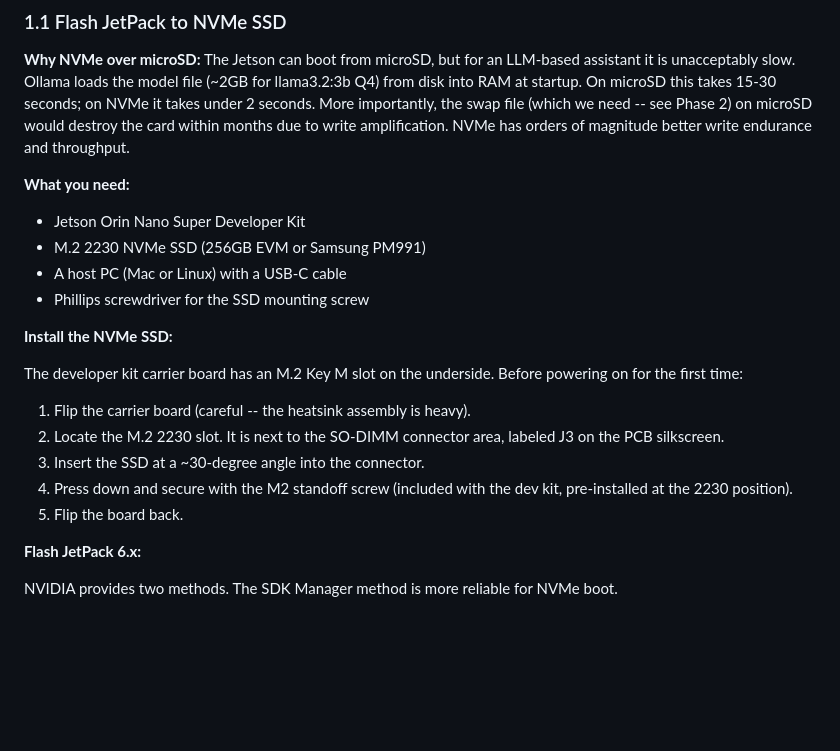
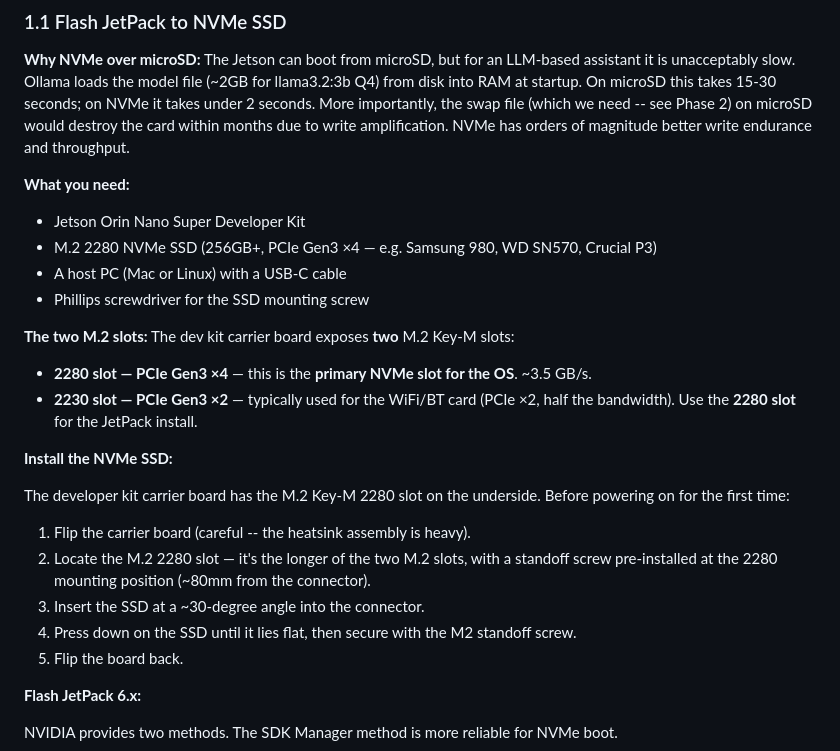
Before and after one commit to devesh2997/project-gulmugli, a Markdown page: jarvis/05-the-body/JETSON_SETUP.md, the part around the change. GitHub-like rendering; blank space fills up the shorter version.

```diff
--- a/jarvis/05-the-body/JETSON_SETUP.md
+++ b/jarvis/05-the-body/JETSON_SETUP.md
@@ -29,18 +29,23 @@
 
 **What you need:**
 - Jetson Orin Nano Super Developer Kit
-- M.2 2230 NVMe SSD (256GB EVM or Samsung PM991)
+- M.2 2280 NVMe SSD (256GB+, PCIe Gen3 ×4 — e.g. Samsung 980, WD SN570, Crucial P3)
 - A host PC (Mac or Linux) with a USB-C cable
 - Phillips screwdriver for the SSD mounting screw
 
+**The two M.2 slots:** The dev kit carrier board exposes **two** M.2 Key-M slots:
+- **2280 slot — PCIe Gen3 ×4** — this is the **primary NVMe slot for the OS**. ~3.5 GB/s.
+- **2230 slot — PCIe Gen3 ×2** — typically used for the WiFi/BT card (PCIe ×2, half the bandwidth).
+Use the **2280 slot** for the JetPack install.
+
 **Install the NVMe SSD:**
 
-The developer kit carrier board has an M.2 Key M slot on the underside. Before powering on for the first time:
+The developer kit carrier board has the M.2 Key-M 2280 slot on the underside. Before powering on for the first time:
 
 1. Flip the carrier board (careful -- the heatsink assembly is heavy).
-2. Locate the M.2 2230 slot. It is next to the SO-DIMM connector area, labeled J3 on the PCB silkscreen.
+2. Locate the M.2 2280 slot — it's the longer of the two M.2 slots, with a standoff screw pre-installed at the 2280 mounting position (~80mm from the connector).
 3. Insert the SSD at a ~30-degree angle into the connector.
-4. Press down and secure with the M2 standoff screw (included with the dev kit, pre-installed at the 2230 position).
+4. Press down on the SSD until it lies flat, then secure with the M2 standoff screw.
 5. Flip the board back.
 
 **Flash JetPack 6.x:**
```
Also changed, not shown: jarvis/05-the-body/HARDWARE_SHOPPING_LIST.md (+19 -13 lines).
